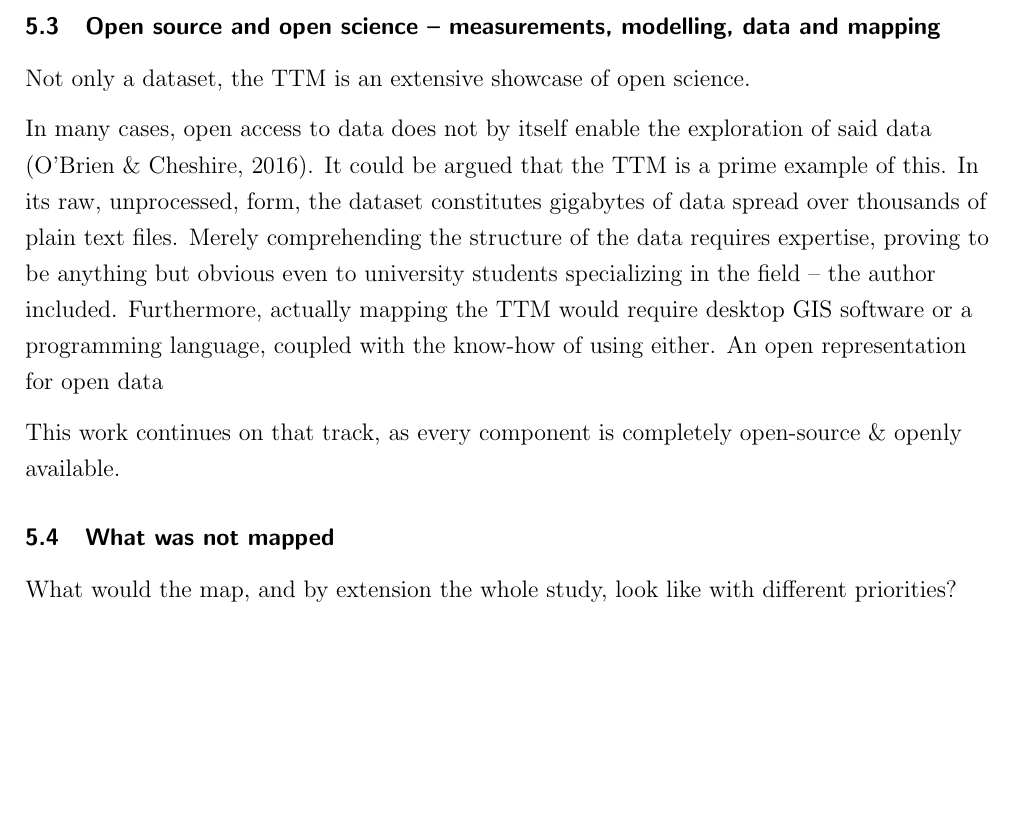
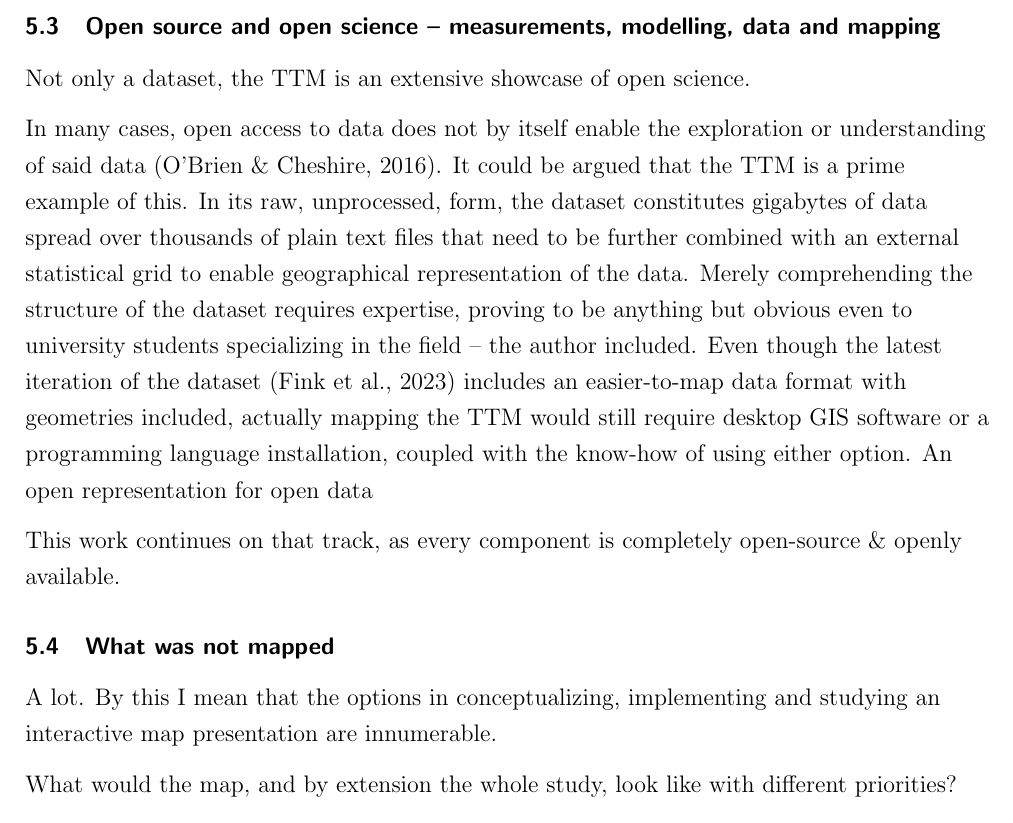
Before and after one commit to eemilhaa/thesis, a LaTeX thesis (thesis/main.tex, which reads thesis/sections/discussion.tex): part of page 36 of 52, cut so that both start at the same text, the shorter picture padded with empty space. Compiled offline with pdfLaTeX.

Commit message:
discussion

```diff
--- a/thesis/sections/discussion.tex
+++ b/thesis/sections/discussion.tex
@@ -60,17 +62,21 @@ Difficulty in assessing options: Testing the technology or the implementation.
 Not only a dataset, the \acrshort{ttm} is an extensive showcase of open science.
 
 % Not complete without representation
-In many cases, open access to data does not by itself enable the exploration of said data
-\parencite{obr2016}.
+In many cases, open access to data does not by itself enable
+the exploration or understanding of said data \parencite{obr2016}.
 It could be argued that the \acrshort{ttm} is a prime example of this.
 In its raw, unprocessed, form,
-the dataset constitutes gigabytes of data spread over thousands of plain text files.
-Merely comprehending the structure of the data requires expertise,
+the dataset constitutes gigabytes of data spread over thousands of plain text files
+that need to be further combined with an external statistical grid to enable
+geographical representation of the data.
+Merely comprehending the structure of the dataset requires expertise,
 proving to be anything but obvious even to university students specializing in the field
 -- the author included.
-Furthermore, actually mapping the \acrshort{ttm} would require
-desktop \acrshort{gis} software or a programming language,
-coupled with the know-how of using either.
+Even though the latest iteration of the dataset \parencite{fin2023}
+includes an easier-to-map data format with geometries included,
+actually mapping the \acrshort{ttm} would still require
+desktop \acrshort{gis} software or a programming language installation,
+coupled with the know-how of using either option.
 An open representation for open data
 
 % The representation from the angle of access to understanding data, reproducibility and open science
@@ -80,6 +86,9 @@ as every component is completely open-source \& openly available.
 
 \subsection{What was not mapped}
 
+A lot. By this I mean that the options in
+conceptualizing, implementing and studying an interactive map presentation are innumerable.
+
 What would the map, and by extension the whole study, look like with different priorities?
 
 Further research:
```
Also changed, not shown: thesis/sections/discussion.tex (2 more changed lines).
